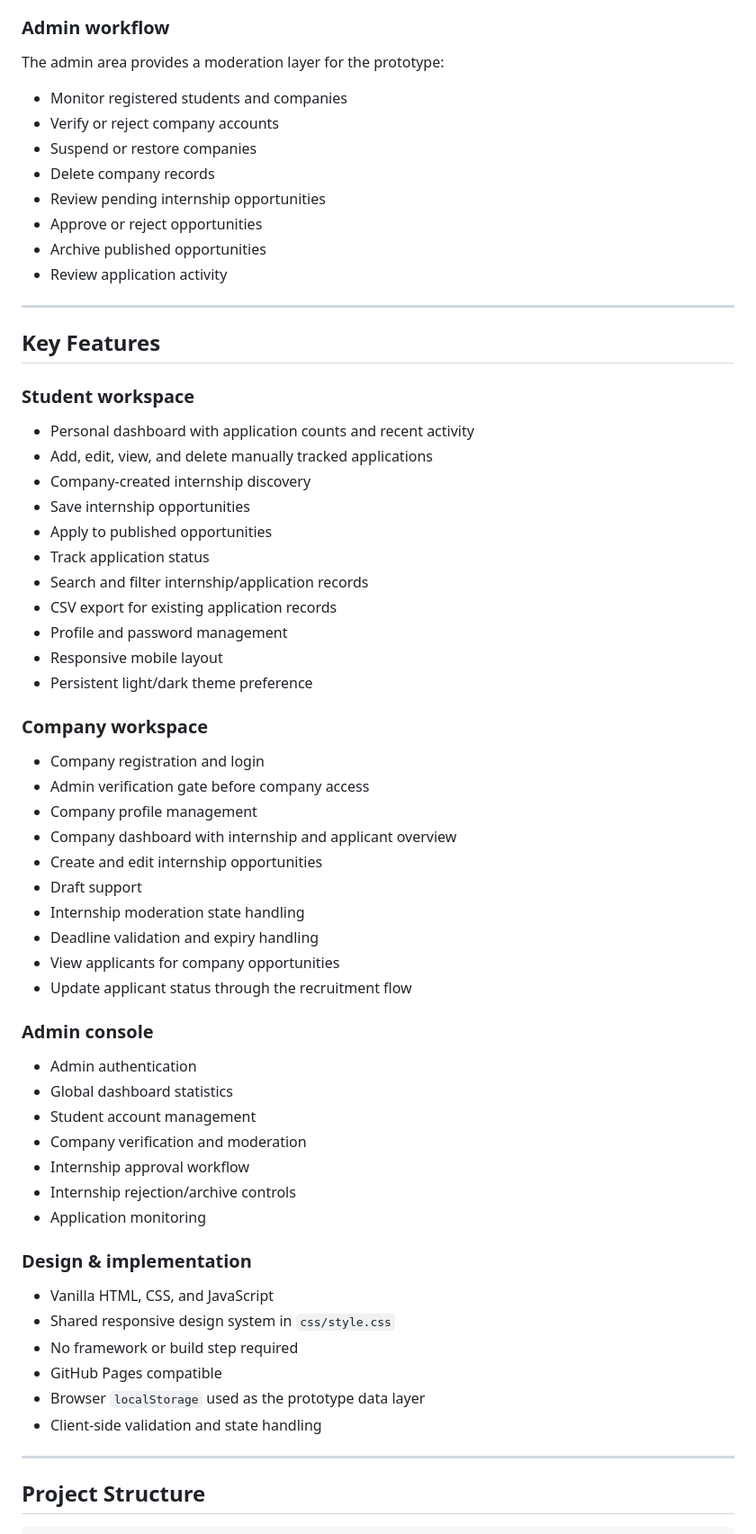
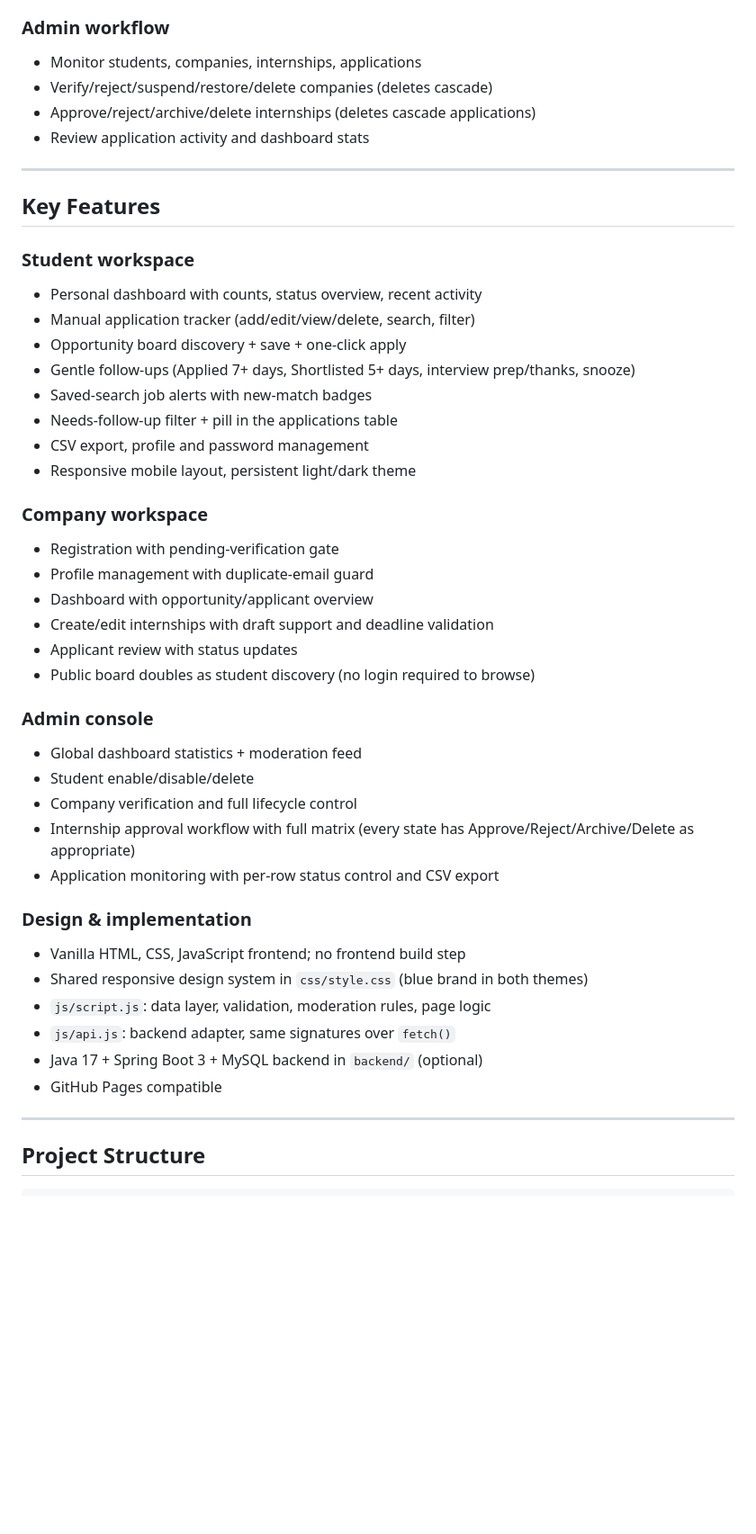
Before and after one commit to ClashLex/InternLog, a Markdown page: README.md, the part around one of its changes. Shown at 90% size. GitHub-like rendering; blank space fills up the shorter version.

```diff
--- a/README.md
+++ b/README.md
@@ -67,16 +74,10 @@ Company accounts can be **Pending, Verified/Active, Rejected, or Suspended**. In
 
 ### Admin workflow
 
-The admin area provides a moderation layer for the prototype:
-
-- Monitor registered students and companies
-- Verify or reject company accounts
-- Suspend or restore companies
-- Delete company records
-- Review pending internship opportunities
-- Approve or reject opportunities
-- Archive published opportunities
-- Review application activity
+- Monitor students, companies, internships, applications
+- Verify/reject/suspend/restore/delete companies (deletes cascade)
+- Approve/reject/archive/delete internships (deletes cascade applications)
+- Review application activity and dashboard stats
 
 ---
 
@@ -84,49 +85,40 @@ The admin area provides a moderation layer for the prototype:
 
 ### Student workspace
 
-- Personal dashboard with application counts and recent activity
-- Add, edit, view, and delete manually tracked applications
-- Company-created internship discovery
-- Save internship opportunities
-- Apply to published opportunities
-- Track application status
-- Search and filter internship/application records
-- CSV export for existing application records
-- Profile and password management
-- Responsive mobile layout
-- Persistent light/dark theme preference
+- Personal dashboard with counts, status overview, recent activity
+- Manual application tracker (add/edit/view/delete, search, filter)
+- Opportunity board discovery + save + one-click apply
+- Gentle follow-ups (Applied 7+ days, Shortlisted 5+ days, interview prep/thanks, snooze)
+- Saved-search job alerts with new-match badges
+- Needs-follow-up filter + pill in the applications table
+- CSV export, profile and password management
+- Responsive mobile layout, persistent light/dark theme
 
 ### Company workspace
 
-- Company registration and login
-- Admin verification gate before company access
-- Company profile management
-- Company dashboard with internship and applicant overview
-- Create and edit internship opportunities
-- Draft support
-- Internship moderation state handling
-- Deadline validation and expiry handling
-- View applicants for company opportunities
-- Update applicant status through the recruitment flow
+- Registration with pending-verification gate
+- Profile management with duplicate-email guard
+- Dashboard with opportunity/applicant overview
+- Create/edit internships with draft support and deadline validation
+- Applicant review with status updates
+- Public board doubles as student discovery (no login required to browse)
 
 ### Admin console
 
-- Admin authentication
-- Global dashboard statistics
-- Student account management
-- Company verification and moderation
-- Internship approval workflow
-- Internship rejection/archive controls
-- Application monitoring
+- Global dashboard statistics + moderation feed
+- Student enable/disable/delete
+- Company verification and full lifecycle control
+- Internship approval workflow with full matrix (every state has Approve/Reject/Archive/Delete as appropriate)
+- Application monitoring with per-row status control and CSV export
 
 ### Design & implementation
 
-- Vanilla HTML, CSS, and JavaScript
-- Shared responsive design system in `css/style.css`
-- No framework or build step required
+- Vanilla HTML, CSS, JavaScript frontend; no frontend build step
+- Shared responsive design system in `css/style.css` (blue brand in both themes)
+- `js/script.js`: data layer, validation, moderation rules, page logic
+- `js/api.js`: backend adapter, same signatures over `fetch()`
+- Java 17 + Spring Boot 3 + MySQL backend in `backend/` (optional)
 - GitHub Pages compatible
-- Browser `localStorage` used as the prototype data layer
-- Client-side validation and state handling
 
 ---
 
```
Also changed, not shown: other parts of README.md (+91 -144 lines).
